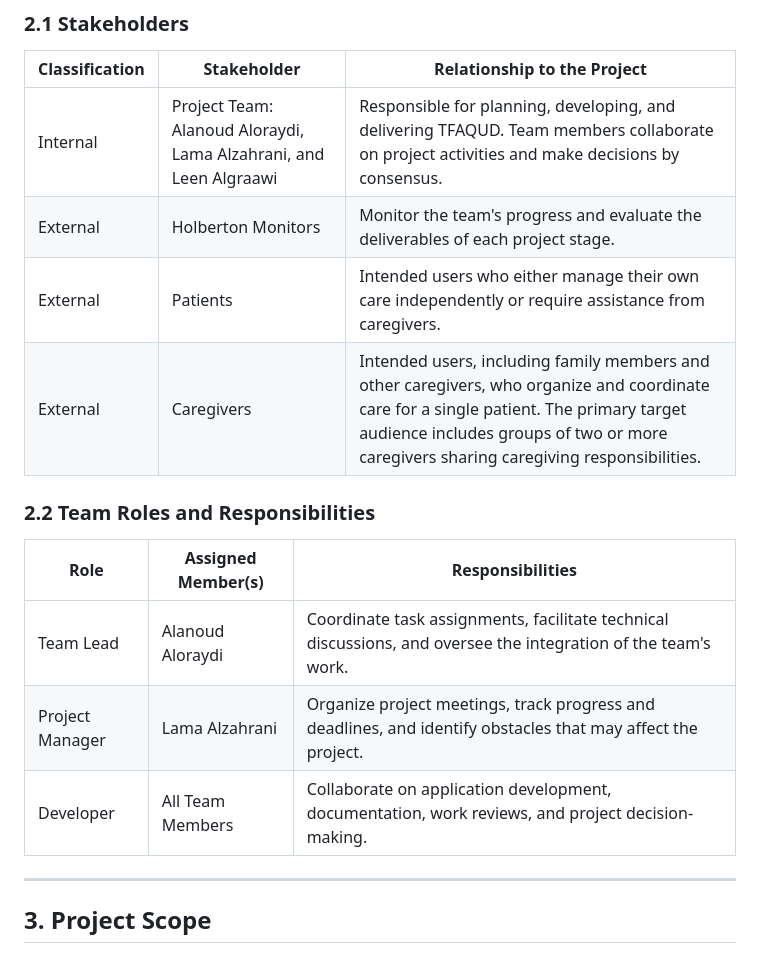
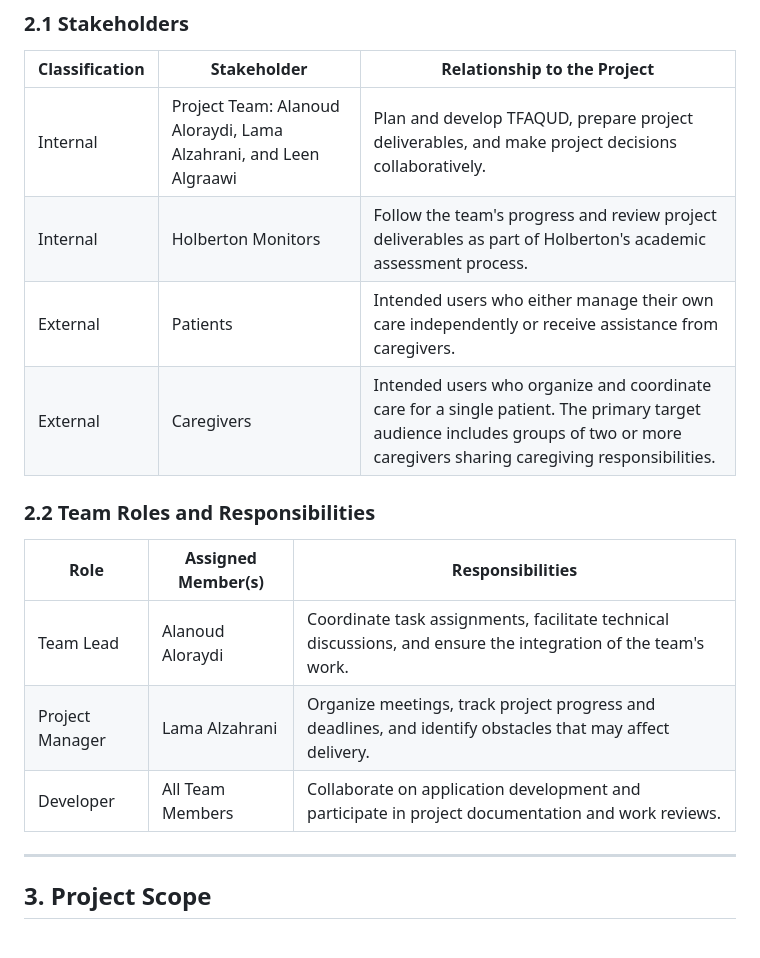
Before and after one commit to Alanoud-Aloraydi/TFAQUD-Portfolio, a Markdown page: docs/project-charter.md, the part around the change. Drawn GitHub-style.

Commit message:
Revise stakeholder and team roles descriptions

```diff
--- a/docs/project-charter.md
+++ b/docs/project-charter.md
@@ -25,18 +25,18 @@ To develop a mobile application for iOS that simplifies the organization and mon
 
 | Classification | Stakeholder | Relationship to the Project |
 |---|---|---|
-| Internal | Project Team: Alanoud Aloraydi, Lama Alzahrani, and Leen Algraawi | Responsible for planning, developing, and delivering TFAQUD. Team members collaborate on project activities and make decisions by consensus. |
-| External | Holberton Monitors | Monitor the team's progress and evaluate the deliverables of each project stage. |
-| External | Patients | Intended users who either manage their own care independently or require assistance from caregivers. |
-| External | Caregivers | Intended users, including family members and other caregivers, who organize and coordinate care for a single patient. The primary target audience includes groups of two or more caregivers sharing caregiving responsibilities. |
+| Internal | Project Team: Alanoud Aloraydi, Lama Alzahrani, and Leen Algraawi | Plan and develop TFAQUD, prepare project deliverables, and make project decisions collaboratively. |
+| Internal | Holberton Monitors | Follow the team's progress and review project deliverables as part of Holberton's academic assessment process. |
+| External | Patients | Intended users who either manage their own care independently or receive assistance from caregivers. |
+| External | Caregivers | Intended users who organize and coordinate care for a single patient. The primary target audience includes groups of two or more caregivers sharing caregiving responsibilities. |
 
 ### 2.2 Team Roles and Responsibilities
 
 | Role | Assigned Member(s) | Responsibilities |
 |---|---|---|
-| Team Lead | Alanoud Aloraydi | Coordinate task assignments, facilitate technical discussions, and oversee the integration of the team's work. |
-| Project Manager | Lama Alzahrani | Organize project meetings, track progress and deadlines, and identify obstacles that may affect the project. |
-| Developer | All Team Members | Collaborate on application development, documentation, work reviews, and project decision-making. |
+| Team Lead | Alanoud Aloraydi | Coordinate task assignments, facilitate technical discussions, and ensure the integration of the team's work. |
+| Project Manager | Lama Alzahrani | Organize meetings, track project progress and deadlines, and identify obstacles that may affect delivery. |
+| Developer | All Team Members | Collaborate on application development and participate in project documentation and work reviews. |
 
 ---
 
```
